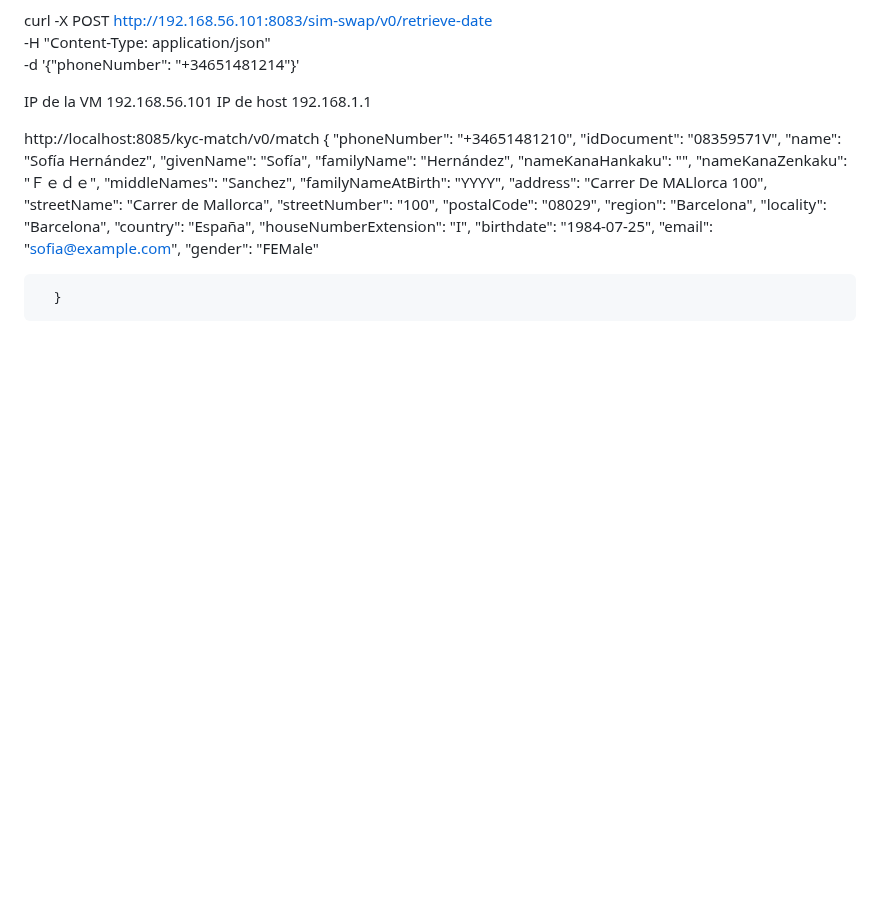
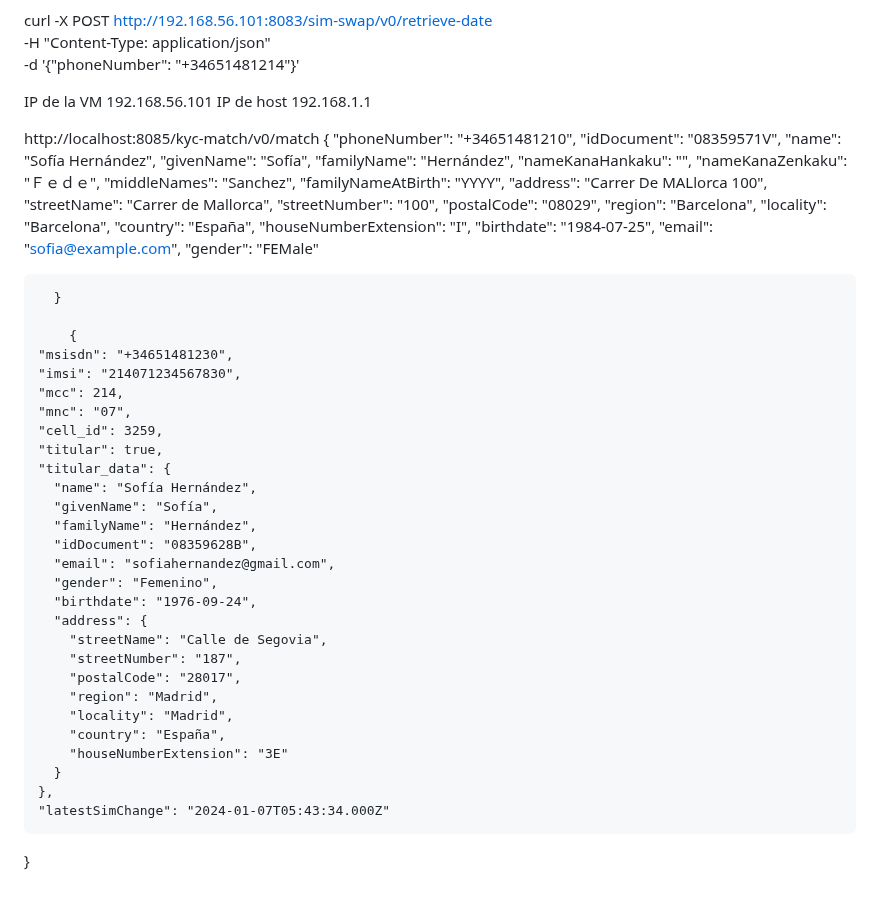
Before and after one commit to alexpg67/trabajo_fin_master, a Markdown page: README.md, the part around the change. Rendered like a GitHub page; blank space fills up the shorter version.

```diff
--- a/README.md
+++ b/README.md
@@ -478,3 +478,31 @@ http://localhost:8085/kyc-match/v0/match
 
 
       }
+
+        {
+    "msisdn": "+34651481230",
+    "imsi": "214071234567830",
+    "mcc": 214,
+    "mnc": "07",
+    "cell_id": 3259,
+    "titular": true,
+    "titular_data": {
+      "name": "Sofía Hernández",
+      "givenName": "Sofía",
+      "familyName": "Hernández",
+      "idDocument": "08359628B",
+      "email": "sofiahernandez@gmail.com",
+      "gender": "Femenino",
+      "birthdate": "1976-09-24",
+      "address": {
+        "streetName": "Calle de Segovia",
+        "streetNumber": "187",
+        "postalCode": "28017",
+        "region": "Madrid",
+        "locality": "Madrid",
+        "country": "España",
+        "houseNumberExtension": "3E"
+      }
+    },
+    "latestSimChange": "2024-01-07T05:43:34.000Z"
+  }
```
